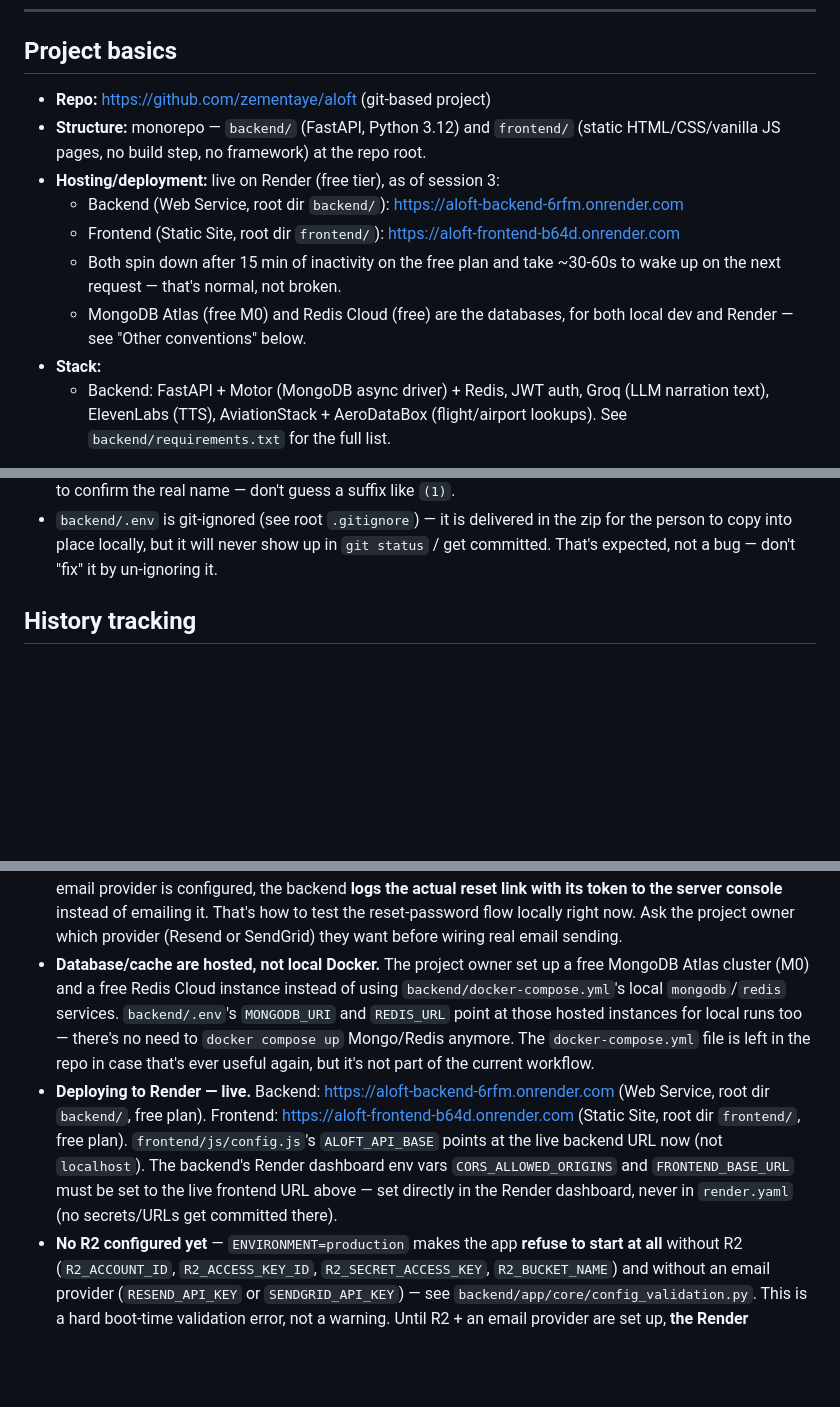
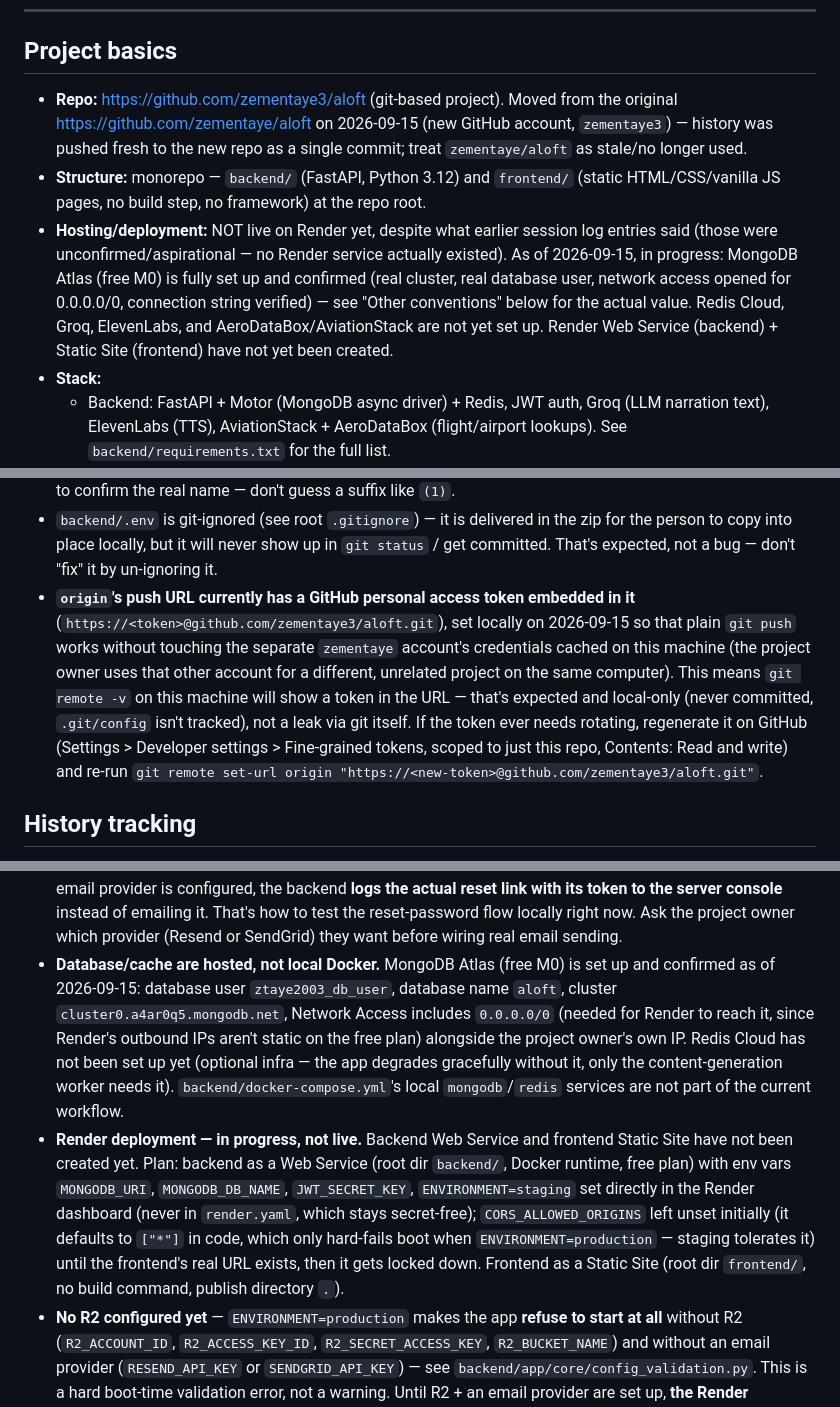
Before and after one commit to zementaye3/aloft, a Markdown page: CLAUDE.md, 3 parts joined by grey strips. Drawn GitHub-style; blank space fills up the shorter version.

Commit message:
Update CLAUDE.md: new repo (zementaye3/aloft), correct Render/Mongo state, confirmed downloads path

```diff
--- a/CLAUDE.md
+++ b/CLAUDE.md
@@ -15,17 +15,23 @@ assumption for an hour.
 
 ## Project basics
 
-- **Repo:** https://github.com/zementaye/aloft (git-based project)
+- **Repo:** https://github.com/zementaye3/aloft (git-based project).
+  Moved from the original https://github.com/zementaye/aloft on
+  2026-09-15 (new GitHub account, `zementaye3`) — history was pushed
+  fresh to the new repo as a single commit; treat `zementaye/aloft` as
+  stale/no longer used.
 - **Structure:** monorepo — `backend/` (FastAPI, Python 3.12) and
   `frontend/` (static HTML/CSS/vanilla JS pages, no build step, no
   framework) at the repo root.
-- **Hosting/deployment:** live on Render (free tier), as of session 3:
-  - Backend (Web Service, root dir `backend/`): https://aloft-backend-6rfm.onrender.com
-  - Frontend (Static Site, root dir `frontend/`): https://aloft-frontend-b64d.onrender.com
-  - Both spin down after 15 min of inactivity on the free plan and take
-    ~30-60s to wake up on the next request — that's normal, not broken.
-  - MongoDB Atlas (free M0) and Redis Cloud (free) are the databases,
-    for both local dev and Render — see "Other conventions" below.
+- **Hosting/deployment:** NOT live on Render yet, despite what earlier
+  session log entries said (those were unconfirmed/aspirational — no
+  Render service actually existed). As of 2026-09-15, in progress:
+  MongoDB Atlas (free M0) is fully set up and confirmed (real cluster,
+  real database user, network access opened for 0.0.0.0/0, connection
+  string verified) — see "Other conventions" below for the actual value.
+  Redis Cloud, Groq, ElevenLabs, and AeroDataBox/AviationStack are not
+  yet set up. Render Web Service (backend) + Static Site (frontend)
+  have not yet been created.
 - **Stack:**
   - Backend: FastAPI + Motor (MongoDB async driver) + Redis, JWT auth,
     Groq (LLM narration text), ElevenLabs (TTS), AviationStack +
@@ -92,6 +98,18 @@ Rules for this flow:
   in the zip for the person to copy into place locally, but it will never
   show up in `git status` / get committed. That's expected, not a bug —
   don't "fix" it by un-ignoring it.
+- **`origin`'s push URL currently has a GitHub personal access token
+  embedded in it** (`https://<token>@github.com/zementaye3/aloft.git`),
+  set locally on 2026-09-15 so that plain `git push` works without
+  touching the separate `zementaye` account's credentials cached on this
+  machine (the project owner uses that other account for a different,
+  unrelated project on the same computer). This means `git remote -v`
+  on this machine will show a token in the URL — that's expected and
+  local-only (never committed, `.git/config` isn't tracked), not a leak
+  via git itself. If the token ever needs rotating, regenerate it on
+  GitHub (Settings > Developer settings > Fine-grained tokens, scoped to
+  just this repo, Contents: Read and write) and re-run
+  `git remote set-url origin "https://<new-token>@github.com/zementaye3/aloft.git"`.
 
 ## History tracking
 
@@ -137,23 +155,26 @@ rulebook; `docs/SESSION_LOG.md` is the history.
   reset-password flow locally right now. Ask the project owner which
   provider (Resend or SendGrid) they want before wiring real email
   sending.
-- **Database/cache are hosted, not local Docker.** The project owner set
-  up a free MongoDB Atlas cluster (M0) and a free Redis Cloud instance
-  instead of using `backend/docker-compose.yml`'s local `mongodb`/`redis`
-  services. `backend/.env`'s `MONGODB_URI` and `REDIS_URL` point at those
-  hosted instances for local runs too — there's no need to
-  `docker compose up` Mongo/Redis anymore. The `docker-compose.yml` file
-  is left in the repo in case that's ever useful again, but it's not part
-  of the current workflow.
-- **Deploying to Render — live.** Backend:
-  https://aloft-backend-6rfm.onrender.com (Web Service, root dir
-  `backend/`, free plan). Frontend:
-  https://aloft-frontend-b64d.onrender.com (Static Site, root dir
-  `frontend/`, free plan). `frontend/js/config.js`'s `ALOFT_API_BASE`
-  points at the live backend URL now (not `localhost`). The backend's
-  Render dashboard env vars `CORS_ALLOWED_ORIGINS` and `FRONTEND_BASE_URL`
-  must be set to the live frontend URL above — set directly in the Render
-  dashboard, never in `render.yaml` (no secrets/URLs get committed there).
+- **Database/cache are hosted, not local Docker.** MongoDB Atlas (free
+  M0) is set up and confirmed as of 2026-09-15: database user
+  `ztaye2003_db_user`, database name `aloft`, cluster
+  `cluster0.a4ar0q5.mongodb.net`, Network Access includes `0.0.0.0/0`
+  (needed for Render to reach it, since Render's outbound IPs aren't
+  static on the free plan) alongside the project owner's own IP. Redis
+  Cloud has not been set up yet (optional infra — the app degrades
+  gracefully without it, only the content-generation worker needs it).
+  `backend/docker-compose.yml`'s local `mongodb`/`redis` services are not
+  part of the current workflow.
+- **Render deployment — in progress, not live.** Backend Web Service and
+  frontend Static Site have not been created yet. Plan: backend as a Web
+  Service (root dir `backend/`, Docker runtime, free plan) with env vars
+  `MONGODB_URI`, `MONGODB_DB_NAME`, `JWT_SECRET_KEY`, `ENVIRONMENT=staging`
+  set directly in the Render dashboard (never in `render.yaml`, which
+  stays secret-free); `CORS_ALLOWED_ORIGINS` left unset initially (it
+  defaults to `["*"]` in code, which only hard-fails boot when
+  `ENVIRONMENT=production` — staging tolerates it) until the frontend's
+  real URL exists, then it gets locked down. Frontend as a Static Site
+  (root dir `frontend/`, no build command, publish directory `.`).
 - **No R2 configured yet** — `ENVIRONMENT=production` makes the app
   **refuse to start at all** without R2 (`R2_ACCOUNT_ID`,
   `R2_ACCESS_KEY_ID`, `R2_SECRET_ACCESS_KEY`, `R2_BUCKET_NAME`) and
```
